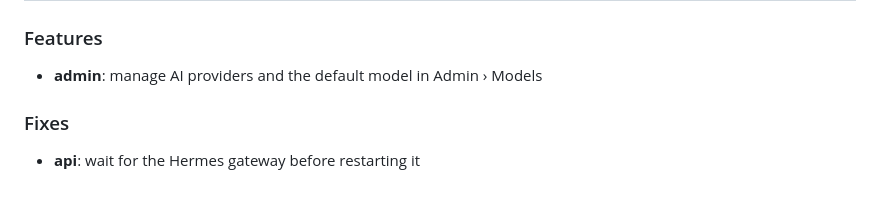
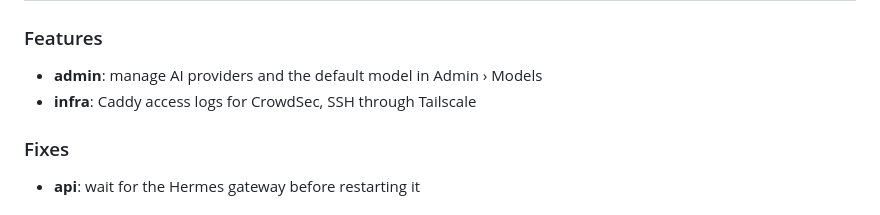
Before and after one commit to theodaguier/agora, a Markdown page: CHANGELOG.md, the part around the change. Drawn GitHub-style.

Commit message:
docs: list the infra change in the v0.3.0 changelog
Co-Authored-By: Claude Opus 5.5 (1M context) <noreply@anthropic.com>

```diff
--- a/CHANGELOG.md
+++ b/CHANGELOG.md
@@ -4,6 +4,7 @@
 
 ### Features
 - **admin**: manage AI providers and the default model in Admin › Models
+- **infra**: Caddy access logs for CrowdSec, SSH through Tailscale
 
 ### Fixes
 - **api**: wait for the Hermes gateway before restarting it
```
